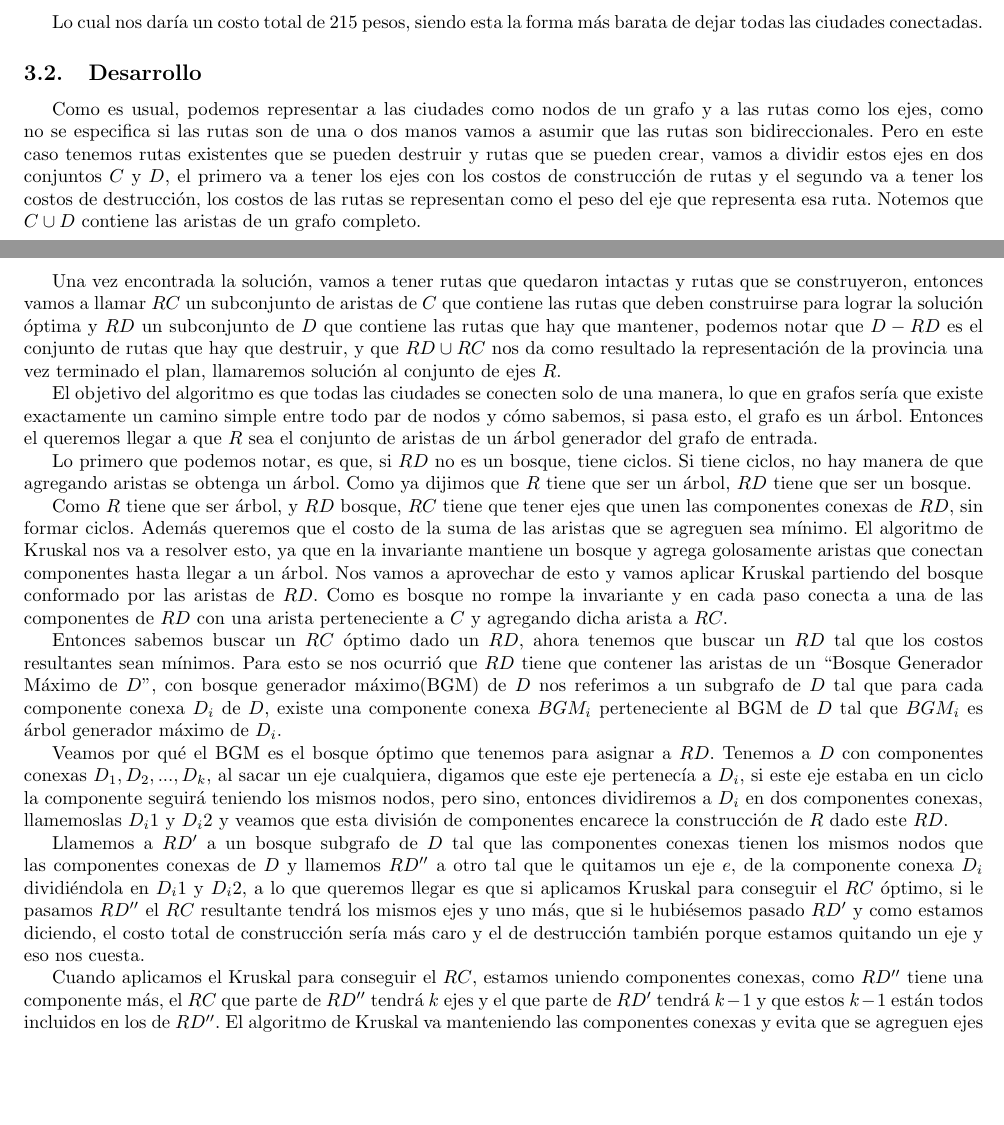
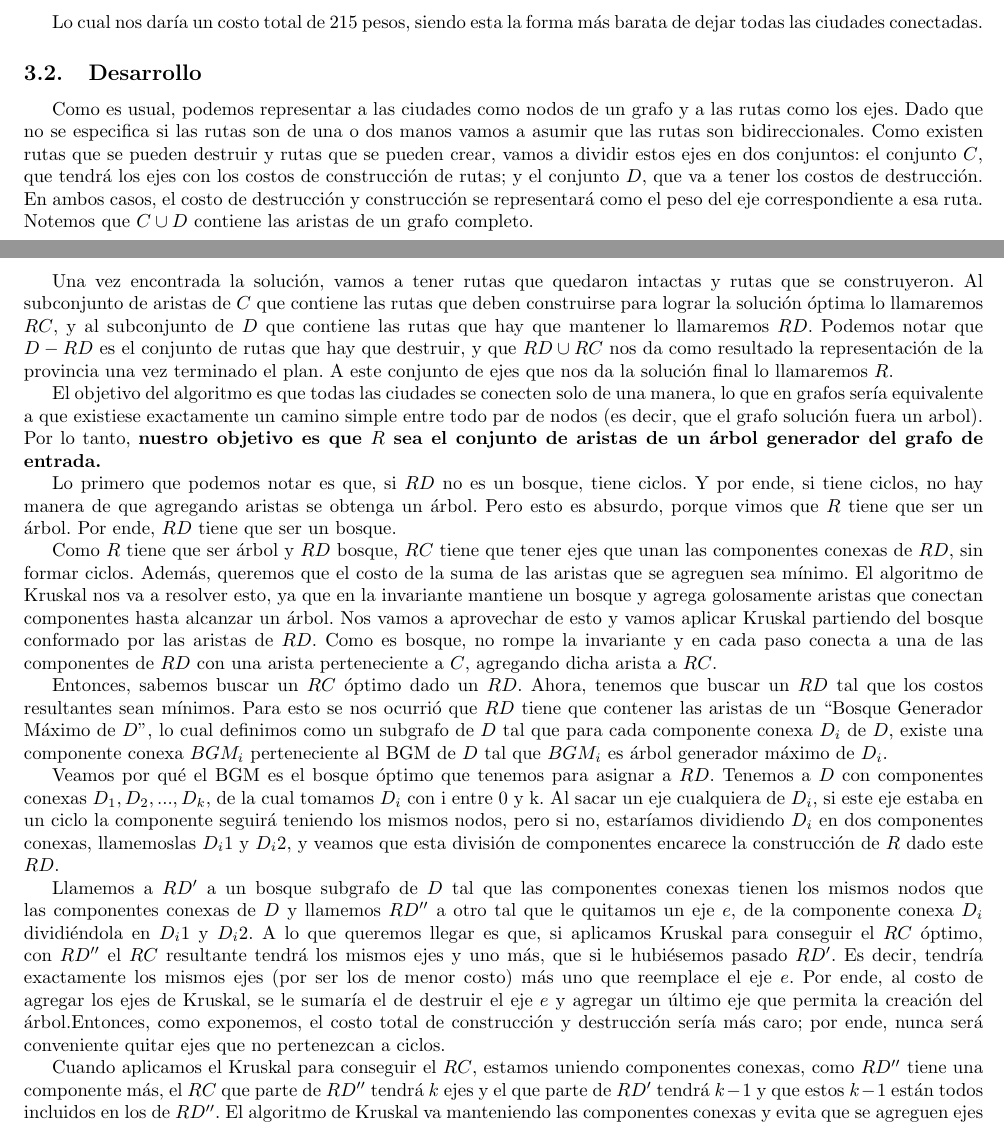
Before and after one commit to ZebaSz/algo3-tp2, a LaTeX document (informe/informe.tex, which reads informe/reconfiguracion.tex): two parts of pages 13 and 14 of 17, joined at a grey line, cut so that both start at the same text, the shorter picture padded with empty space. Compiled offline with pdfLaTeX.

Commit message:
languageChanges

```diff
--- a/informe/reconfiguracion.tex
+++ b/informe/reconfiguracion.tex
@@ -102,22 +102,24 @@ Por lo tanto, la solución más eficiente para dejar un único camino entre toda
 Lo cual nos daría un costo total de 215 pesos, siendo esta la forma más barata de dejar todas las ciudades conectadas.
 
 \subsection{Desarrollo}
-Como es usual, podemos representar a las ciudades como nodos de un grafo y a las rutas como los ejes, como no se especifica si las rutas son de una o dos manos vamos a asumir que las rutas son bidireccionales. Pero en este caso tenemos rutas existentes que se pueden destruir y rutas que se pueden crear, vamos a dividir estos ejes en dos conjuntos $C$ y $D$, el primero va a tener los ejes con los costos de construcción de rutas y el segundo va a tener los costos de destrucción, los costos de las rutas se representan como el peso del eje que representa esa ruta. Notemos que $C \cup D$ contiene las aristas de un grafo completo. %ejes
+Como es usual, podemos representar a las ciudades como nodos de un grafo y a las rutas como los ejes. Dado que no se especifica si las rutas son de una o dos manos vamos a asumir que las rutas son bidireccionales. Como existen rutas que se pueden destruir y rutas que se pueden crear, vamos a dividir estos ejes en dos conjuntos: el conjunto $C$, que tendrá los ejes con los costos de construcción de rutas; y el conjunto $D$, que va a tener los costos de destrucción. En ambos casos, el costo de destrucción y construcción se representará como el peso del eje correspondiente a esa ruta. Notemos que $C \cup D$ contiene las aristas de un grafo completo. %ejes
 
-Una vez encontrada la solución, vamos a tener rutas que quedaron intactas y rutas que se construyeron, entonces vamos a llamar $RC$ un subconjunto de aristas de $C$ que contiene las rutas que deben construirse para lograr la solución óptima y $RD$ un subconjunto de $D$ que contiene las rutas que hay que mantener, podemos notar que $D - RD$ es el conjunto de rutas que hay que destruir, y que $RD \cup RC$ nos da como resultado la representación de la provincia una vez terminado el plan, llamaremos solución al conjunto de ejes $R$. %ejes
+%parrafointuitivo
 
-El objetivo del algoritmo es que todas las ciudades se conecten solo de una manera, lo que en grafos sería que existe exactamente un camino simple entre todo par de
-nodos y cómo sabemos, si pasa esto, el grafo es un árbol. Entonces el queremos llegar a que $R$ sea el conjunto de aristas de un árbol generador del grafo de entrada. %ejes
+Una vez encontrada la solución, vamos a tener rutas que quedaron intactas y rutas que se construyeron. Al subconjunto de aristas de $C$ que contiene las rutas que deben construirse para lograr la solución óptima lo llamaremos $RC$, y al subconjunto de $D$ que contiene las rutas que hay que mantener lo llamaremos $RD$. Podemos notar que $D - RD$ es el conjunto de rutas que hay que destruir, y que $RD \cup RC$ nos da como resultado la representación de la provincia una vez terminado el plan. A este conjunto de ejes que nos da la solución final lo llamaremos $R$. %ejes
 
-Lo primero que podemos notar, es que, si $RD$ no es un bosque, tiene ciclos. Si tiene ciclos, no hay manera de que agregando aristas se obtenga un árbol. Como ya dijimos que $R$ tiene que ser un árbol, $RD$ tiene que ser un bosque. %TODO RD no puede ser un bosque porque son aristas nada mas %grafo
+El objetivo del algoritmo es que todas las ciudades se conecten solo de una manera, lo que en grafos sería equivalente a que existiese exactamente un camino simple entre todo par de
+nodos (es decir, que el grafo solución fuera un arbol). Por lo tanto, \textbf{nuestro objetivo es que $R$ sea el conjunto de aristas de un árbol generador del grafo de entrada.} %ejes
 
-Como $R$ tiene que ser árbol, y $RD$ bosque, $RC$ tiene que tener ejes que unen las componentes conexas de $RD$, sin formar ciclos.  Además queremos que el costo de la suma de las aristas que se agreguen sea mínimo. El algoritmo de Kruskal nos va a resolver esto, ya que en la invariante mantiene un bosque y agrega golosamente aristas que conectan componentes hasta llegar a un árbol. Nos vamos a aprovechar de esto y vamos aplicar Kruskal partiendo del bosque conformado por las aristas de $RD$. Como es bosque no rompe la invariante y en cada paso conecta a una de las componentes de $RD$ con una arista perteneciente a $C$ y agregando dicha arista a $RC$. %grafo
+Lo primero que podemos notar es que, si $RD$ no es un bosque, tiene ciclos. Y por ende, si tiene ciclos, no hay manera de que agregando aristas se obtenga un árbol. Pero esto es absurdo, porque vimos que $R$ tiene que ser un árbol. Por ende, $RD$ tiene que ser un bosque. %TODO RD no puede ser un bosque porque son aristas nada mas %grafo
 
-Entonces sabemos buscar un $RC$ óptimo dado un $RD$, ahora tenemos que buscar un $RD$ tal que los costos resultantes sean mínimos. Para esto se nos ocurrió que $RD$ tiene que contener las aristas de un “Bosque Generador Máximo de $D$”, con bosque generador máximo(BGM) de $D$ nos referimos a un subgrafo de $D$ tal que para cada componente conexa $D_i$ de $D$, existe una componente conexa $BGM_i$ perteneciente al BGM de $D$ tal que $BGM_i$ es árbol generador máximo de $D_i$.
+Como $R$ tiene que ser árbol y $RD$ bosque, $RC$ tiene que tener ejes que unan las componentes conexas de $RD$, sin formar ciclos. Además, queremos que el costo de la suma de las aristas que se agreguen sea mínimo. El algoritmo de Kruskal nos va a resolver esto, ya que en la invariante mantiene un bosque y agrega golosamente aristas que conectan componentes hasta alcanzar un árbol. Nos vamos a aprovechar de esto y vamos aplicar Kruskal partiendo del bosque conformado por las aristas de $RD$. Como es bosque, no rompe la invariante y en cada paso conecta a una de las componentes de $RD$ con una arista perteneciente a $C$, agregando dicha arista a $RC$. %grafo
 
-Veamos por qué el BGM es el bosque óptimo que tenemos para asignar a $RD$. Tenemos a $D$ con componentes conexas $D_1 , D_2 , ... , D_k$, al sacar un eje cualquiera, digamos que este eje pertenecía a $D_i$, si este eje estaba en un ciclo la componente seguirá teniendo los mismos nodos, pero sino, entonces dividiremos a $D_i$ en dos componentes conexas, llamemoslas $D_i1$ y $D_i2$ y veamos que esta división de componentes encarece la construcción de $R$ dado este $RD$.
+Entonces, sabemos buscar un $RC$ óptimo dado un $RD$. Ahora, tenemos que buscar un $RD$ tal que los costos resultantes sean mínimos. Para esto se nos ocurrió que $RD$ tiene que contener las aristas de un “Bosque Generador Máximo de $D$”, lo cual definimos como un subgrafo de $D$ tal que para cada componente conexa $D_i$ de $D$, existe una componente conexa $BGM_i$ perteneciente al BGM de $D$ tal que $BGM_i$ es árbol generador máximo de $D_i$.
 
-Llamemos a $RD^{\prime}$ a un bosque subgrafo de $D$ tal que las componentes conexas tienen los mismos nodos que las componentes conexas de $D$ y llamemos $RD^{\prime\prime}$ a otro tal que le quitamos un eje $e$, de la componente conexa $D_i$ dividiéndola en $D_i1$ y $D_i2$, a lo que queremos llegar es que si aplicamos Kruskal para conseguir el $RC$ óptimo, si le pasamos $RD^{\prime\prime}$ el $RC$ resultante tendrá los mismos ejes y uno más, que si le hubiésemos pasado $RD^{\prime}$ y como estamos diciendo, el costo total de construcción sería más caro y el de destrucción también porque estamos quitando un eje y eso nos cuesta.
+Veamos por qué el BGM es el bosque óptimo que tenemos para asignar a $RD$. Tenemos a $D$ con componentes conexas $D_1 , D_2 , ... , D_k$, de la cual tomamos $D_i$ con i entre 0 y k. Al sacar un eje cualquiera de $D_i$, si este eje estaba en un ciclo la componente seguirá teniendo los mismos nodos, pero si no, estaríamos dividiendo $D_i$ en dos componentes conexas, llamemoslas $D_i1$ y $D_i2$, y veamos que esta división de componentes encarece la construcción de $R$ dado este $RD$.
+
+Llamemos a $RD^{\prime}$ a un bosque subgrafo de $D$ tal que las componentes conexas tienen los mismos nodos que las componentes conexas de $D$ y llamemos $RD^{\prime\prime}$ a otro tal que le quitamos un eje $e$, de la componente conexa $D_i$ dividiéndola en $D_i1$ y $D_i2$. A lo que queremos llegar es que, si aplicamos Kruskal para conseguir el $RC$ óptimo, con $RD^{\prime\prime}$ el $RC$ resultante tendrá los mismos ejes y uno más, que si le hubiésemos pasado $RD^{\prime}$. Es decir, tendría exactamente los mismos ejes (por ser los de menor costo) más uno que reemplace el eje $e$. Por ende, al costo de agregar los ejes de Kruskal, se le sumaría el de destruir el eje $e$ y agregar un último eje que permita la creación del árbol.Entonces, como exponemos, el costo total de construcción y destrucción sería más caro; por ende, nunca será conveniente quitar ejes que no pertenezcan a ciclos.
 
 Cuando aplicamos el Kruskal para conseguir el $RC$, estamos uniendo componentes conexas, como $RD^{\prime\prime}$ tiene una componente más, el $RC$ que parte de $RD^{\prime\prime}$ tendrá $k$ ejes y el que parte de $RD^{\prime}$ tendrá $k-1$ y que estos $k-1$ están todos incluidos en los de $RD^{\prime\prime}$. El algoritmo de Kruskal va manteniendo las componentes conexas y evita que se agreguen ejes que unen nodos dentro de una misma componente para que no se formen ciclos, osea que si unimos dos componentes tenemos una nueva componente que contiene a los dos, cuando aplicamos el algoritmo dado $RD^{\prime\prime}$ en algún momento a tener una componente conexa que contenga a $D_i1$  y otra que contenga a $D_i2$, llamemoslas $A$ y $B$ respectivamente, y el algoritmo elegirá un eje que nos combine las componentes, la intuición está en que los ejes que escogió antes y lo que escoge después son los mismos que en el Kruskal de $RD^{\prime}$. Notemos que hasta que el algoritmo escoja un eje que une $A$ y $B$, todos estos ejes son también válidos para cuando lo aplicamos en $RD^{\prime}$, de hecho va a escoger estos ya que son los mejores posibles en ambos casos, el problema es que en $RD^{\prime}$ existe el eje $e$, el que quitamos en $RD^{\prime\prime}$ que une $D_i1$ y $D_i2$ osea que vamos ya a tener combinados $A$ y $B$ en una componente sin este costo adicional que tiene al agregar el eje en $RD^{\prime\prime}$ para unir $A$ y $B$, después el estado de componentes conexas que igual y el algoritmo avanzara igual en ambos casos.
 
```
